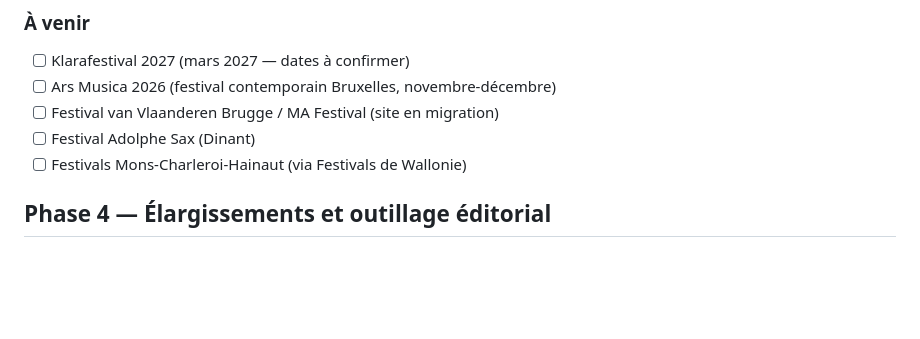
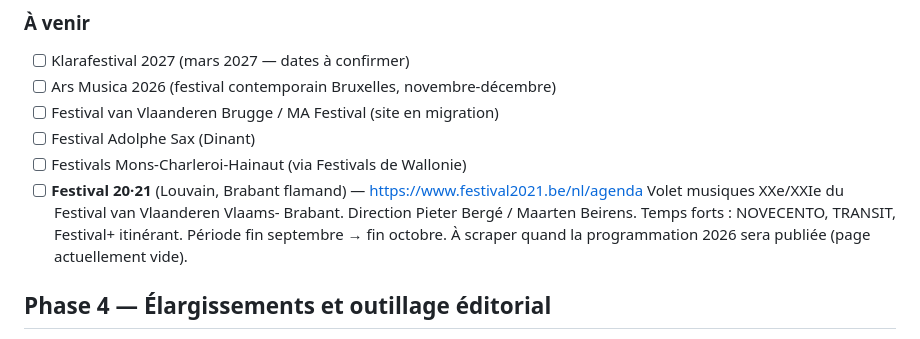
Before and after one commit to pjtribot-blip/agenda-crescendo, a Markdown page: README.md, the part around the change. Drawn GitHub-style; blank space fills up the shorter version.

Commit message:
README — ajout Festival 20·21 (Louvain) au backlog
Festival 20·21, volet musiques XXe/XXIe du Festival van
Vlaanderen Vlaams-Brabant à Louvain. Direction artistique
Pieter Bergé / Maarten Beirens. Période fin septembre →
fin octobre, temps forts NOVECENTO + TRANSIT + Festival+
itinérant.

Source : https://www.festival2021.be/nl/agenda
État au 12 mai 2026 : page d'agenda vide (programmation 2026
non encore publiée). À scraper dès publication, typiquement
juillet-août.

Ajouté à la section "Phase 3 — Festivals / À venir" du README.

Co-Authored-By: Claude Opus 4.7 (1M context) <noreply@anthropic.com>

```diff
--- a/README.md
+++ b/README.md
@@ -298,6 +298,13 @@ scrape directement et on attribue les concerts à un venue dédié
 - [ ] Festival van Vlaanderen Brugge / MA Festival (site en migration)
 - [ ] Festival Adolphe Sax (Dinant)
 - [ ] Festivals Mons-Charleroi-Hainaut (via Festivals de Wallonie)
+- [ ] **Festival 20·21** (Louvain, Brabant flamand) —
+      https://www.festival2021.be/nl/agenda
+      Volet musiques XXe/XXIe du Festival van Vlaanderen Vlaams-
+      Brabant. Direction Pieter Bergé / Maarten Beirens. Temps
+      forts : NOVECENTO, TRANSIT, Festival+ itinérant. Période
+      fin septembre → fin octobre. À scraper quand la
+      programmation 2026 sera publiée (page actuellement vide).
 
 ## Phase 4 — Élargissements et outillage éditorial
 
```
